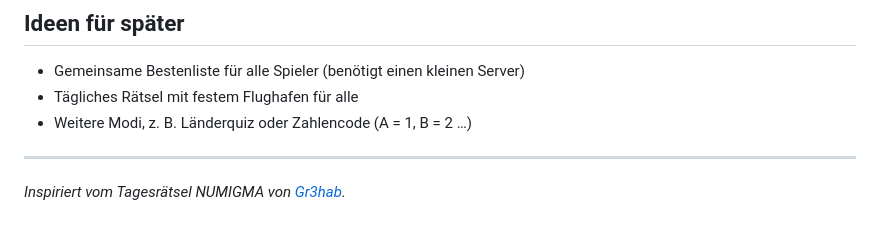
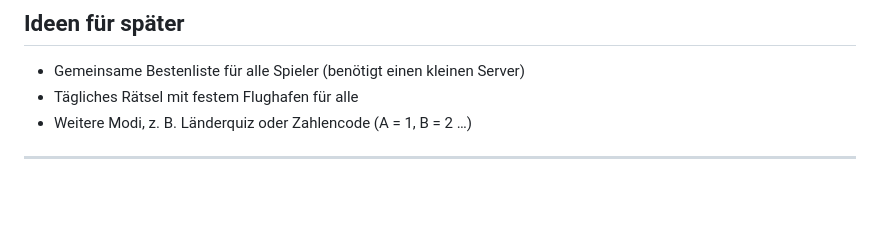
Before and after one commit to fstops/fstops.github.io, a Markdown page: README.md, the part around the change. Drawn GitHub-style; blank space fills up the shorter version.

Commit message:
Update README.md
Removed inspiration note from README.

```diff
--- a/README.md
+++ b/README.md
@@ -94,5 +94,3 @@ Das Projekt läuft über **GitHub Pages**:
 - Weitere Modi, z. B. Länderquiz oder Zahlencode (A = 1, B = 2 …)
 
 ---
-
-*Inspiriert vom Tagesrätsel NUMIGMA von [Gr3hab](https://github.com/Gr3hab/numfact).*
```
